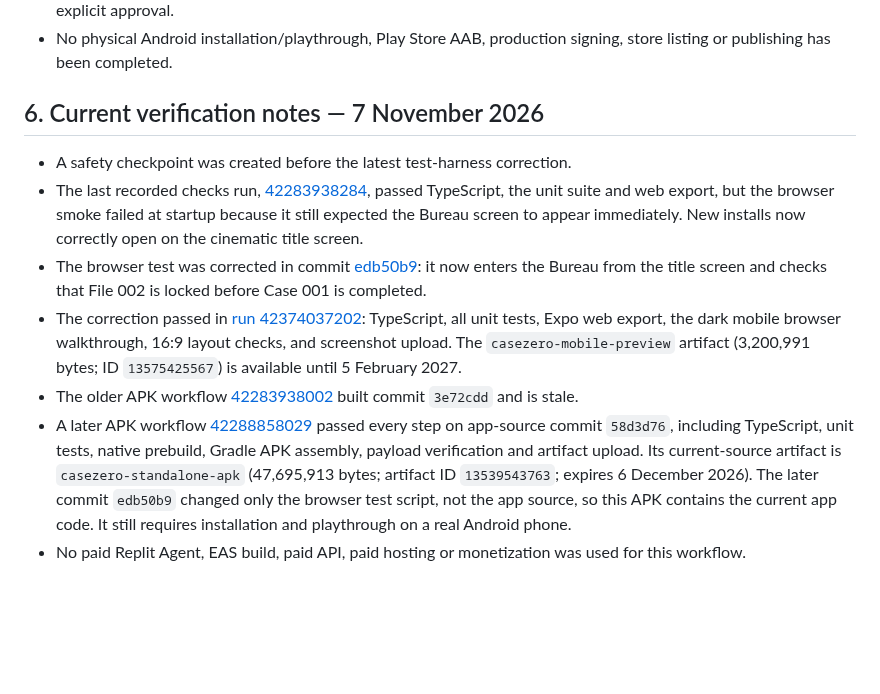
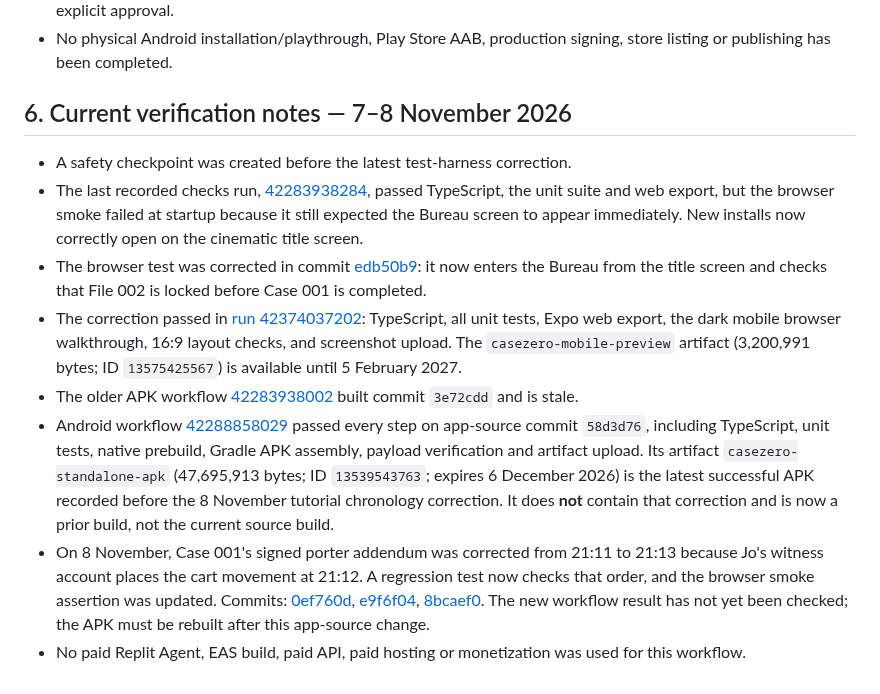
Before and after one commit to appmaking30-cpu/CaseZero, a Markdown page: CASEZERO_ANDROID_WORKFLOW.md, the part around the change. Drawn GitHub-style; blank space fills up the shorter version.

Commit message:
Clarify APK status after Case 001 tutorial correction

```diff
--- a/CASEZERO_ANDROID_WORKFLOW.md
+++ b/CASEZERO_ANDROID_WORKFLOW.md
@@ -70,12 +70,13 @@ The project currently uses Expo SDK 58. We are not depending on the Play Store v
 - No monetization is active. Hints, case packs, optional ads and Bureau upgrades remain future decisions requiring explicit approval.
 - No physical Android installation/playthrough, Play Store AAB, production signing, store listing or publishing has been completed.
 
-## 6. Current verification notes — 7 November 2026
+## 6. Current verification notes — 7–8 November 2026
 
 - A safety checkpoint was created before the latest test-harness correction.
 - The last recorded checks run, [42283938284](https://github.com/appmaking30-cpu/CaseZero/actions/runs/42283938284), passed TypeScript, the unit suite and web export, but the browser smoke failed at startup because it still expected the Bureau screen to appear immediately. New installs now correctly open on the cinematic title screen.
 - The browser test was corrected in commit [edb50b9](https://github.com/appmaking30-cpu/CaseZero/commit/edb50b9bb0a7727952036340c2f1da157e006b95): it now enters the Bureau from the title screen and checks that File 002 is locked before Case 001 is completed.
 - The correction passed in [run 42374037202](https://github.com/appmaking30-cpu/CaseZero/actions/runs/42374037202): TypeScript, all unit tests, Expo web export, the dark mobile browser walkthrough, 16:9 layout checks, and screenshot upload. The `casezero-mobile-preview` artifact (3,200,991 bytes; ID `13575425567`) is available until 5 February 2027.
 - The older APK workflow [42283938002](https://github.com/appmaking30-cpu/CaseZero/actions/runs/42283938002) built commit `3e72cdd` and is stale.
-- A later APK workflow [42288858029](https://github.com/appmaking30-cpu/CaseZero/actions/runs/42288858029) passed every step on app-source commit `58d3d76`, including TypeScript, unit tests, native prebuild, Gradle APK assembly, payload verification and artifact upload. Its current-source artifact is `casezero-standalone-apk` (47,695,913 bytes; artifact ID `13539543763`; expires 6 December 2026). The later commit `edb50b9` changed only the browser test script, not the app source, so this APK contains the current app code. It still requires installation and playthrough on a real Android phone.
+- Android workflow [42288858029](https://github.com/appmaking30-cpu/CaseZero/actions/runs/42288858029) passed every step on app-source commit `58d3d76`, including TypeScript, unit tests, native prebuild, Gradle APK assembly, payload verification and artifact upload. Its artifact `casezero-standalone-apk` (47,695,913 bytes; ID `13539543763`; expires 6 December 2026) is the latest successful APK recorded before the 8 November tutorial chronology correction. It does **not** contain that correction and is now a prior build, not the current source build.
+- On 8 November, Case 001's signed porter addendum was corrected from 21:11 to 21:13 because Jo's witness account places the cart movement at 21:12. A regression test now checks that order, and the browser smoke assertion was updated. Commits: [0ef760d](https://github.com/appmaking30-cpu/CaseZero/commit/0ef760dfc6ea62e8d1f40442f3fbc2d5b68c50c2), [e9f6f04](https://github.com/appmaking30-cpu/CaseZero/commit/e9f6f0487ad503fce060cb85da5507ab9574aa6d), [8bcaef0](https://github.com/appmaking30-cpu/CaseZero/commit/8bcaef044e52c645d0213fbd26ebfc41eb34facb). The new workflow result has not yet been checked; the APK must be rebuilt after this app-source change.
 - No paid Replit Agent, EAS build, paid API, paid hosting or monetization was used for this workflow.
```
